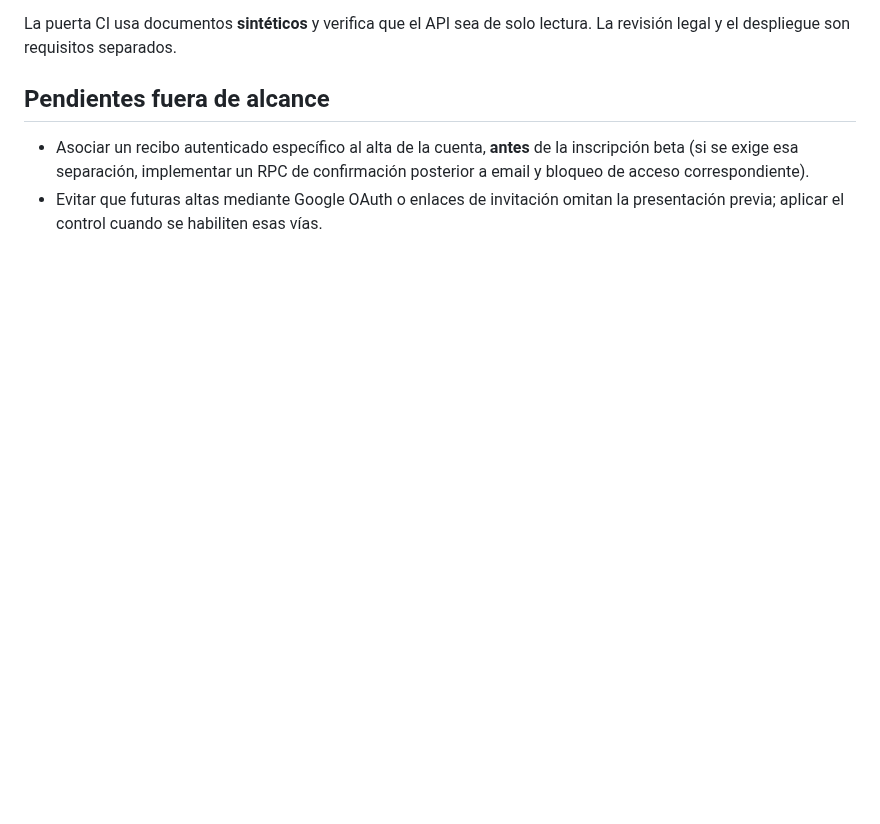
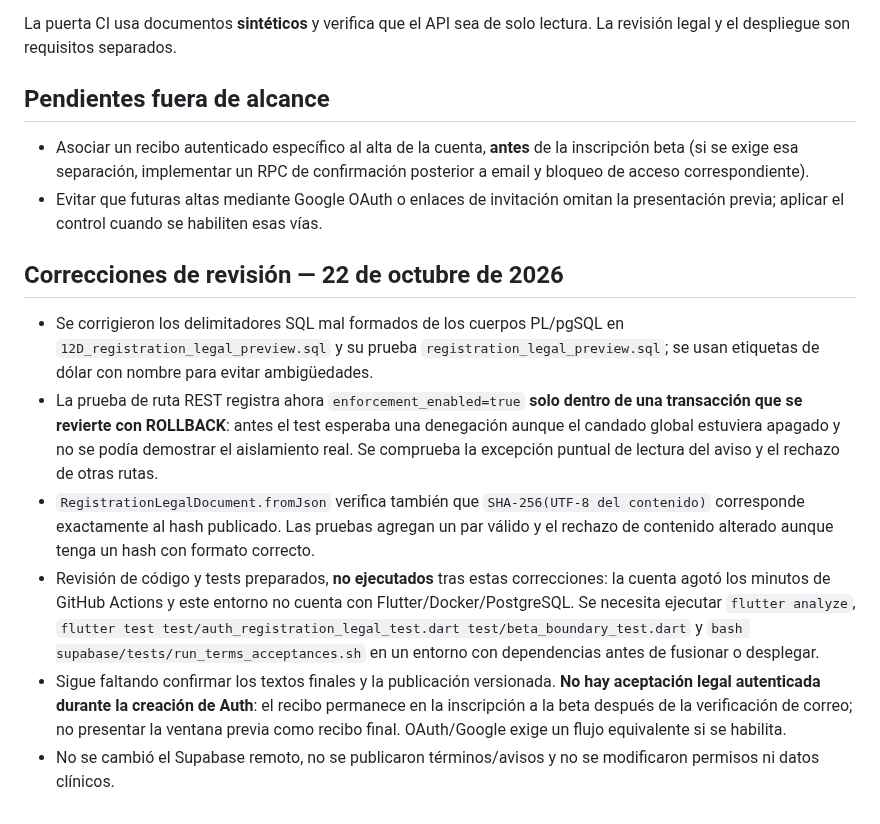
Before and after one commit to Alexcore123R/Vet-dosis-pruebas, a Markdown page: docs/pruebas/registro-legal-vetdosis.md, the part around the change. Rendered like a GitHub page; blank space fills up the shorter version.

Commit message:
Record registration legal fixes and clearly separate unrun tests from success

```diff
--- a/docs/pruebas/registro-legal-vetdosis.md
+++ b/docs/pruebas/registro-legal-vetdosis.md
@@ -23,3 +23,13 @@ La puerta CI usa documentos **sintéticos** y verifica que el API sea de solo le
 ## Pendientes fuera de alcance
 - Asociar un recibo autenticado específico al alta de la cuenta, **antes** de la inscripción beta (si se exige esa separación, implementar un RPC de confirmación posterior a email y bloqueo de acceso correspondiente).
 - Evitar que futuras altas mediante Google OAuth o enlaces de invitación omitan la presentación previa; aplicar el control cuando se habiliten esas vías.
+
+
+## Correcciones de revisión — 22 de octubre de 2026
+
+- Se corrigieron los delimitadores SQL mal formados de los cuerpos PL/pgSQL en `12D_registration_legal_preview.sql` y su prueba `registration_legal_preview.sql`; se usan etiquetas de dólar con nombre para evitar ambigüedades.
+- La prueba de ruta REST registra ahora `enforcement_enabled=true` **solo dentro de una transacción que se revierte con ROLLBACK**: antes el test esperaba una denegación aunque el candado global estuviera apagado y no se podía demostrar el aislamiento real. Se comprueba la excepción puntual de lectura del aviso y el rechazo de otras rutas.
+- `RegistrationLegalDocument.fromJson` verifica también que `SHA-256(UTF-8 del contenido)` corresponde exactamente al hash publicado. Las pruebas agregan un par válido y el rechazo de contenido alterado aunque tenga un hash con formato correcto.
+- Revisión de código y tests preparados, **no ejecutados** tras estas correcciones: la cuenta agotó los minutos de GitHub Actions y este entorno no cuenta con Flutter/Docker/PostgreSQL. Se necesita ejecutar `flutter analyze`, `flutter test test/auth_registration_legal_test.dart test/beta_boundary_test.dart` y `bash supabase/tests/run_terms_acceptances.sh` en un entorno con dependencias antes de fusionar o desplegar.
+- Sigue faltando confirmar los textos finales y la publicación versionada. **No hay aceptación legal autenticada durante la creación de Auth**: el recibo permanece en la inscripción a la beta después de la verificación de correo; no presentar la ventana previa como recibo final. OAuth/Google exige un flujo equivalente si se habilita.
+- No se cambió el Supabase remoto, no se publicaron términos/avisos y no se modificaron permisos ni datos clínicos.
```
